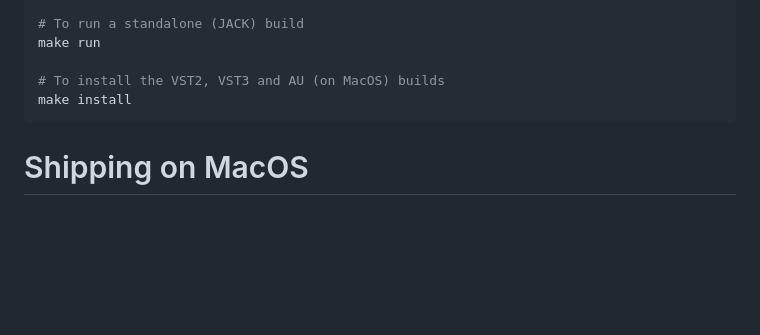
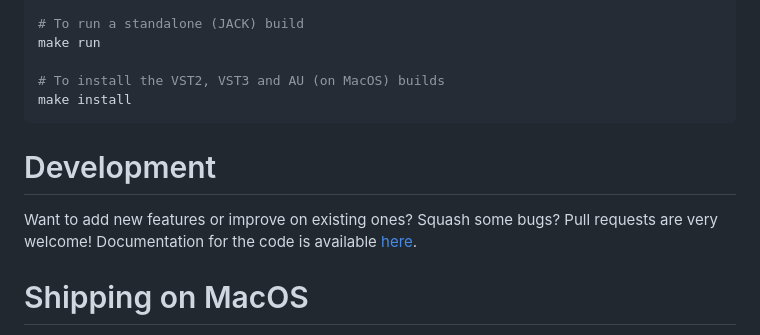
Before and after one commit to superpositioncc/waive-front-v2, a Markdown page: README.md, the part around the change printed below. GitHub-like rendering; blank space fills up the shorter version.

````diff
--- a/README.md
+++ b/README.md
@@ -74,6 +76,10 @@ make run
 make install
 ```
 
+# Development
+
+Want to add new features or improve on existing ones? Squash some bugs? Pull requests are very welcome! Documentation for the code is available [here](https://superpositioncc.github.io/waive-front-v2/).
+
 # Shipping on MacOS
 
 Building a fully functional and production-ready version on MacOS requires a paid Apple Developer plan.
````
Also changed, not shown: other parts of README.md (+2 -0 lines).
